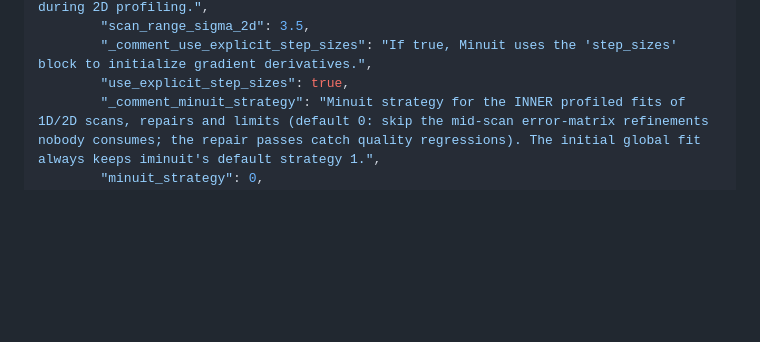
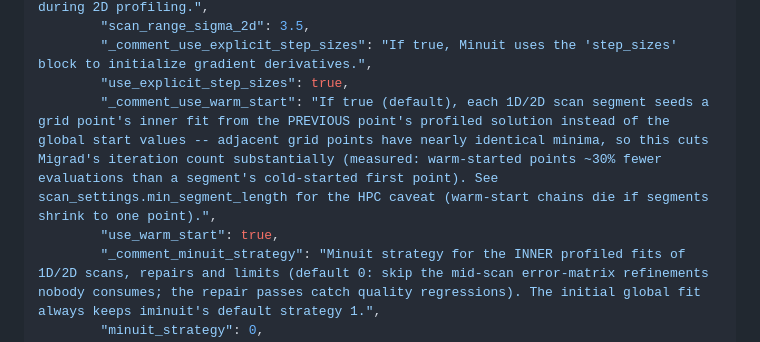
Before and after one commit to mbustama/NuLRIDarkPortal, a Markdown page: FrequentistAnalysis/README.md, the part around the change. GitHub-like rendering; blank space fills up the shorter version.

Commit message:
Docs: document the missing scan_settings.use_warm_start config reference
Found during a final consistency sweep: use_warm_start (the round-6
warm-start knob, default true, live in scanner.py/main.py/run_limits.py
since its introduction) had no _comment_ entry in the README's config
reference, unlike every sibling key in that block -- a pre-existing gap,
not introduced this session, but adjacent to the four _comment_ blocks just
added for retry_seed/minuit_maxcall/min_segment_length. Doc-only change.

```diff
--- a/FrequentistAnalysis/README.md
+++ b/FrequentistAnalysis/README.md
@@ -314,6 +314,8 @@ Here is the baseline structure of the JSON payload (`myconfig.json`). Every feat
         "scan_range_sigma_2d": 3.5,
         "_comment_use_explicit_step_sizes": "If true, Minuit uses the 'step_sizes' block to initialize gradient derivatives.",
         "use_explicit_step_sizes": true,
+        "_comment_use_warm_start": "If true (default), each 1D/2D scan segment seeds a grid point's inner fit from the PREVIOUS point's profiled solution instead of the global start values -- adjacent grid points have nearly identical minima, so this cuts Migrad's iteration count substantially (measured: warm-started points ~30% fewer evaluations than a segment's cold-started first point). See scan_settings.min_segment_length for the HPC caveat (warm-start chains die if segments shrink to one point).",
+        "use_warm_start": true,
         "_comment_minuit_strategy": "Minuit strategy for the INNER profiled fits of 1D/2D scans, repairs and limits (default 0: skip the mid-scan error-matrix refinements nobody consumes; the repair passes catch quality regressions). The initial global fit always keeps iminuit's default strategy 1.",
         "minuit_strategy": 0,
         "_comment_retry_seed": "Stalled-fit retry jitter seeding for the inner profiled fits. -1 (default) keeps the historical behavior: a fresh os.urandom seed per fit, so retry paths differ run to run. >= 0 derives a deterministic per-(parameter, grid value) seed from this base value, making an identical re-run reproduce every retry path exactly while distinct grid points still jitter independently.",
```
